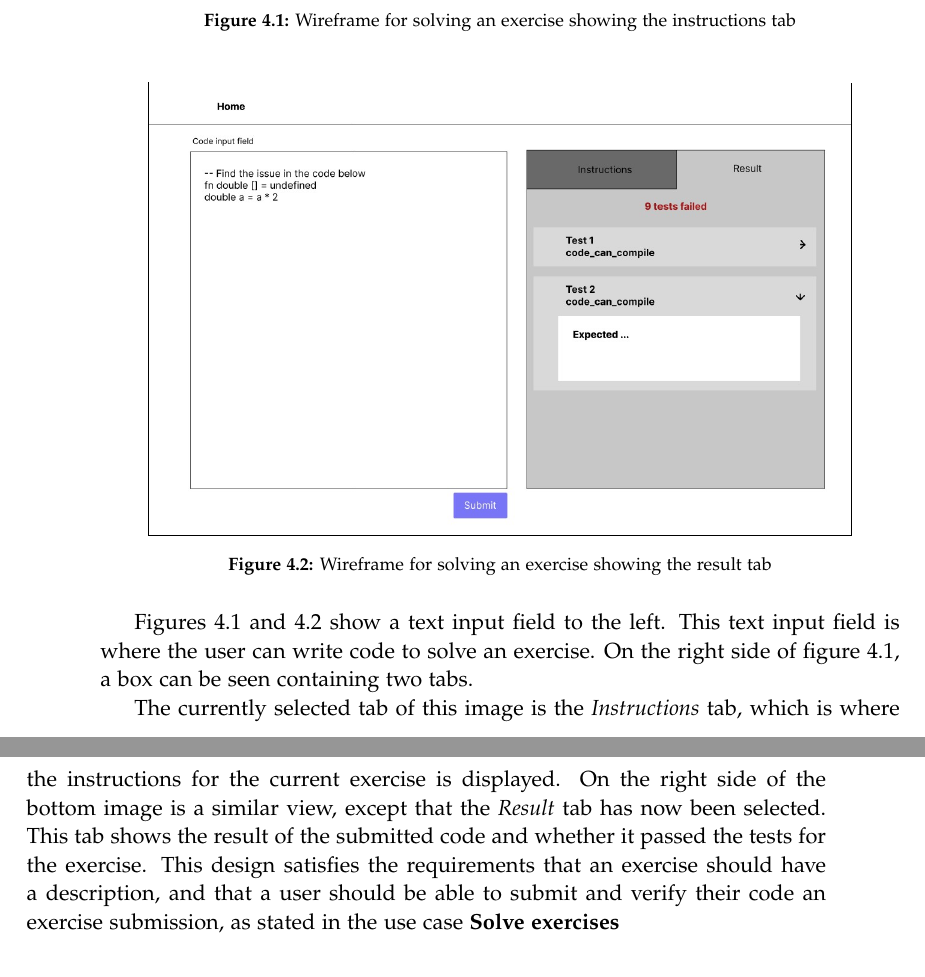
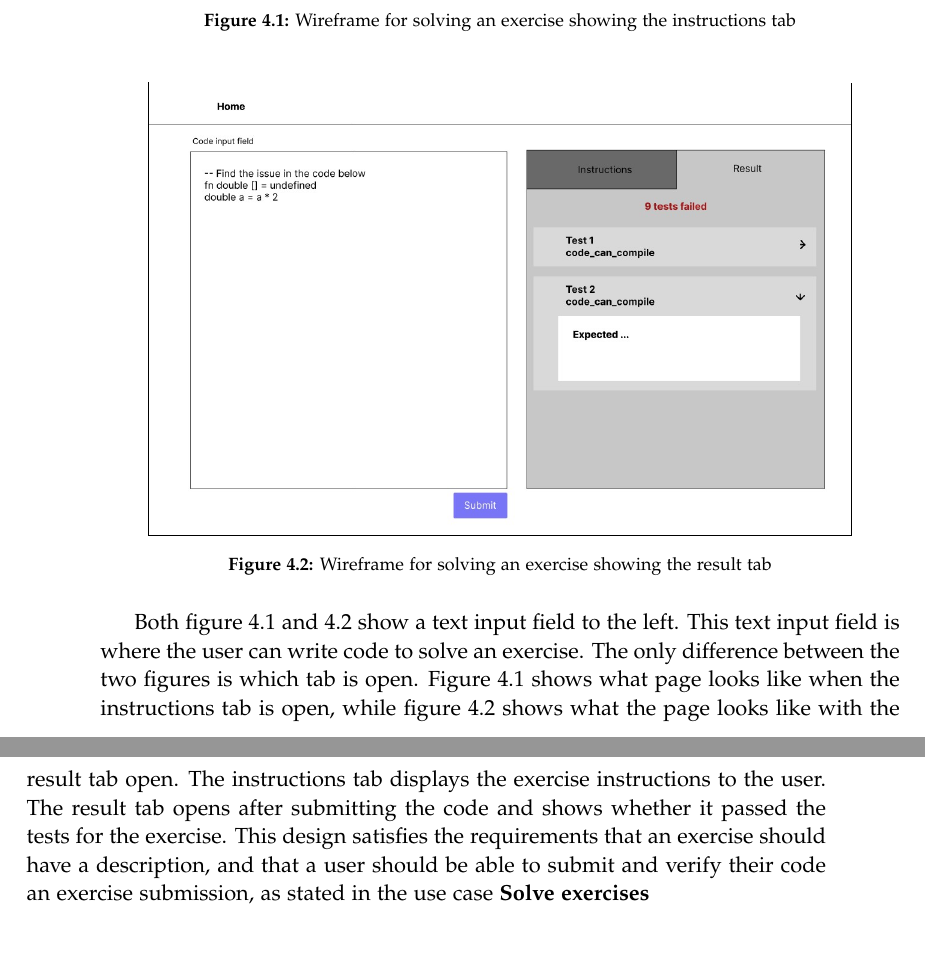
Before and after one commit to chhoumann/p7, a LaTeX thesis (report/master.tex, which reads report/sections/Design/design.tex): two parts of pages 24 and 25 of 71, joined at a grey line, cut so that both start at the same text, the shorter picture padded with empty space. Compiled offline with pdfLaTeX.

Commit message:
Update design.tex

```diff
--- a/report/sections/Design/design.tex
+++ b/report/sections/Design/design.tex
@@ -20,10 +22,12 @@ The wireframe in figure \ref{fig:wfExercise} shows the page intended for solving
 	\label{fig:wfExerciseResult}
 \end{figure}
 
-Figures \ref{fig:wfExerciseInstructions} and \ref{fig:wfExerciseResult} show a text input field to the left. This text input field is where the user can write code to solve an exercise. On the right side of figure \ref{fig:wfExerciseInstructions}, a box can be seen containing two tabs.
-
-
-The currently selected tab of this image is the \textit{Instructions} tab, which is where the instructions for the current exercise is displayed. On the right side of the bottom image is a similar view, except that the \textit{Result} tab has now been selected. This tab shows the result of the submitted code and whether it passed the tests for the exercise. This design satisfies the requirements that an exercise should have a description, and that a user should be able to submit and verify their code an exercise submission, as stated in the use case \textbf{Solve exercises}
+Both figure \ref{fig:wfExerciseInstructions} and \ref{fig:wfExerciseResult} show a text input field to the left. This text input field is where the user can write code to solve an exercise.
+The only difference between the two figures is which tab is open.
+Figure \ref{fig:wfExerciseInstructions} shows what page looks like when the instructions tab is open, while figure \ref{fig:wfExerciseResult} shows what the page looks like with the result tab open.
+The instructions tab displays the exercise instructions to the user.
+The result tab opens after submitting the code and shows whether it passed the tests for the exercise.
+This design satisfies the requirements that an exercise should have a description, and that a user should be able to submit and verify their code an exercise submission, as stated in the use case \textbf{Solve exercises}
 
 \section{Wireframe for Browsing}
 Since the design for the page displayed in figure \ref{fig:wfExercise} does not satisfy the entirety of the \textbf{Solve exercises} use case, we have designed a separate page to browse exercises as well as sessions and syllabi. The page structure for all of these are similar, and therefore we only show an example of a page for browsing syllabi.
```
Also changed, not shown: report/sections/Design/design.tex (4 more changed lines).
